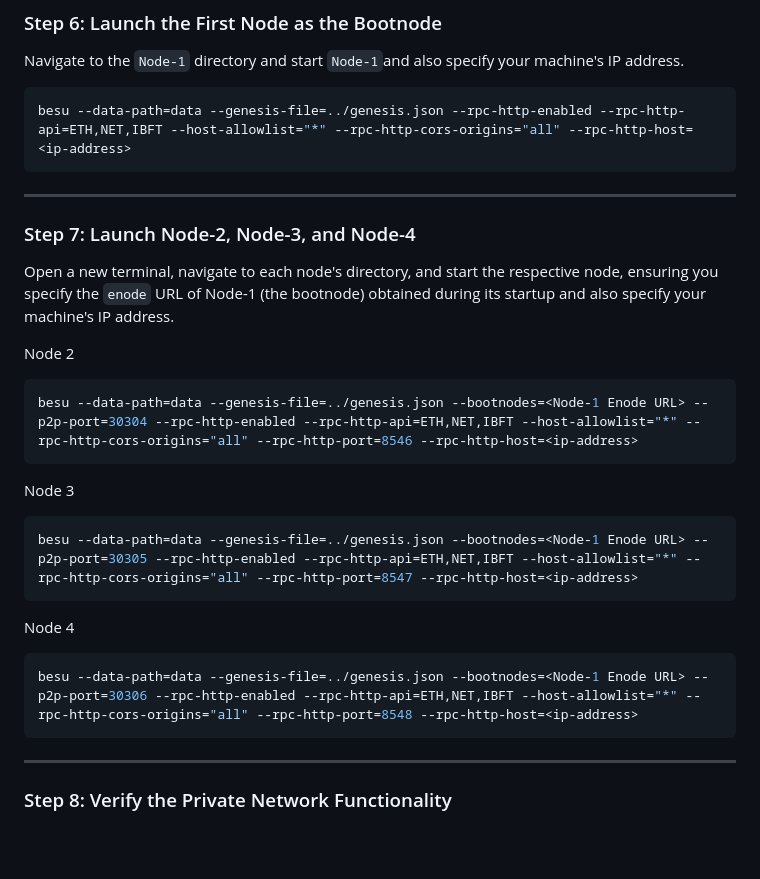
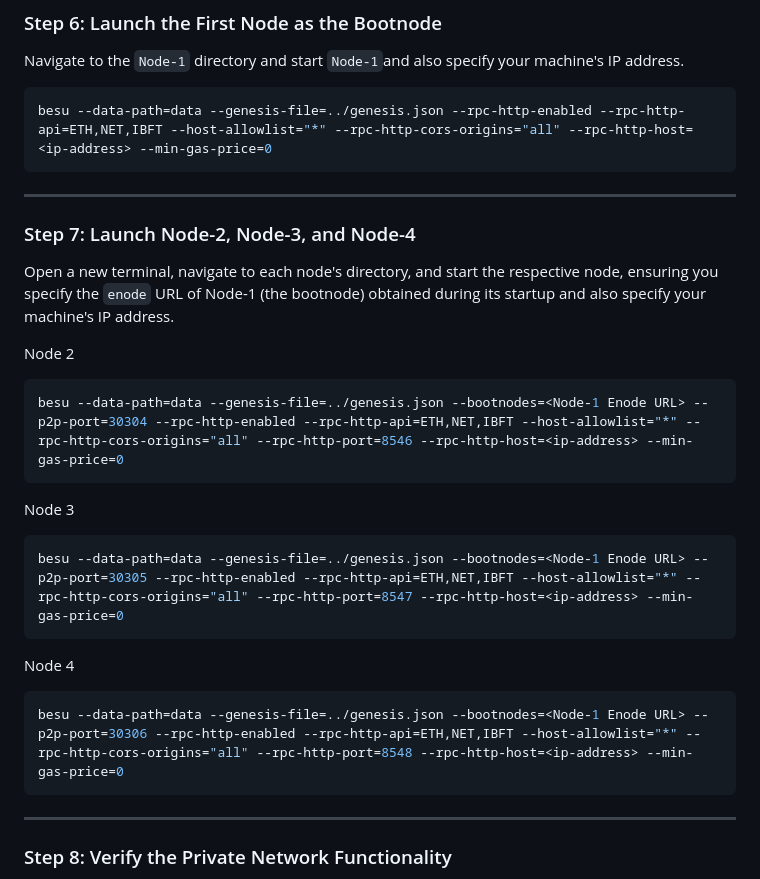
Before and after one commit to AmalRitessh/HealChain, a Markdown page: Blockchain_Network_Setup.md, the part around the change. Rendered like a GitHub page; blank space fills up the shorter version.

Commit message:
Update Blockchain_Network_Setup.md
- Added 0 gas fee command to all 4 nodes

````diff
--- a/Blockchain_Network_Setup.md
+++ b/Blockchain_Network_Setup.md
@@ -213,7 +213,7 @@ IBFT-Network/
 Navigate to the `Node-1` directory and start `Node-1`and also specify your machine's IP address.
 
 ```bash
-besu --data-path=data --genesis-file=../genesis.json --rpc-http-enabled --rpc-http-api=ETH,NET,IBFT --host-allowlist="*" --rpc-http-cors-origins="all" --rpc-http-host=<ip-address>
+besu --data-path=data --genesis-file=../genesis.json --rpc-http-enabled --rpc-http-api=ETH,NET,IBFT --host-allowlist="*" --rpc-http-cors-origins="all" --rpc-http-host=<ip-address> --min-gas-price=0
 ```
 
 ---
@@ -224,17 +224,17 @@ Open a new terminal, navigate to each node's directory, and start the respective
 
 Node 2
 ```bash
-besu --data-path=data --genesis-file=../genesis.json --bootnodes=<Node-1 Enode URL> --p2p-port=30304 --rpc-http-enabled --rpc-http-api=ETH,NET,IBFT --host-allowlist="*" --rpc-http-cors-origins="all" --rpc-http-port=8546 --rpc-http-host=<ip-address>
+besu --data-path=data --genesis-file=../genesis.json --bootnodes=<Node-1 Enode URL> --p2p-port=30304 --rpc-http-enabled --rpc-http-api=ETH,NET,IBFT --host-allowlist="*" --rpc-http-cors-origins="all" --rpc-http-port=8546 --rpc-http-host=<ip-address> --min-gas-price=0
 ```
 
 Node 3
 ```bash
-besu --data-path=data --genesis-file=../genesis.json --bootnodes=<Node-1 Enode URL> --p2p-port=30305 --rpc-http-enabled --rpc-http-api=ETH,NET,IBFT --host-allowlist="*" --rpc-http-cors-origins="all" --rpc-http-port=8547 --rpc-http-host=<ip-address>
+besu --data-path=data --genesis-file=../genesis.json --bootnodes=<Node-1 Enode URL> --p2p-port=30305 --rpc-http-enabled --rpc-http-api=ETH,NET,IBFT --host-allowlist="*" --rpc-http-cors-origins="all" --rpc-http-port=8547 --rpc-http-host=<ip-address> --min-gas-price=0
 ```
 
 Node 4
 ```bash
-besu --data-path=data --genesis-file=../genesis.json --bootnodes=<Node-1 Enode URL> --p2p-port=30306 --rpc-http-enabled --rpc-http-api=ETH,NET,IBFT --host-allowlist="*" --rpc-http-cors-origins="all" --rpc-http-port=8548 --rpc-http-host=<ip-address>
+besu --data-path=data --genesis-file=../genesis.json --bootnodes=<Node-1 Enode URL> --p2p-port=30306 --rpc-http-enabled --rpc-http-api=ETH,NET,IBFT --host-allowlist="*" --rpc-http-cors-origins="all" --rpc-http-port=8548 --rpc-http-host=<ip-address> --min-gas-price=0
 ```
 
 ---
````
